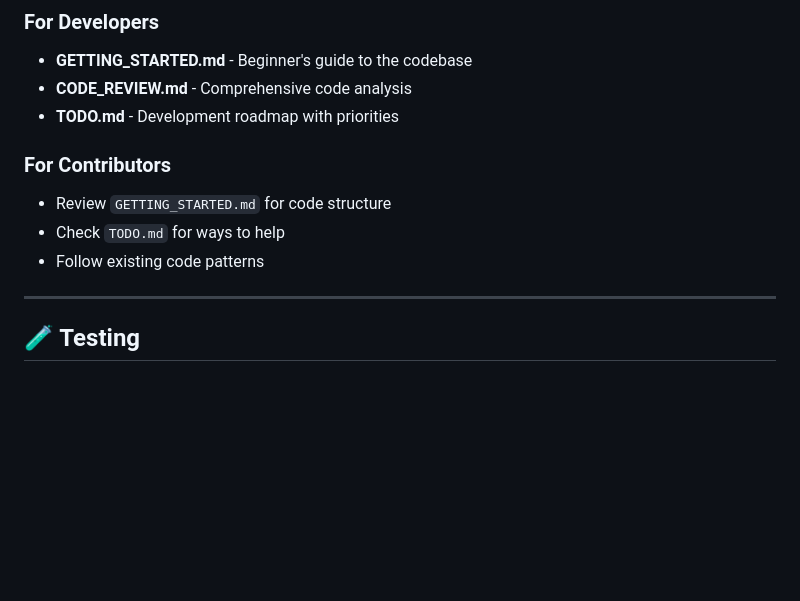
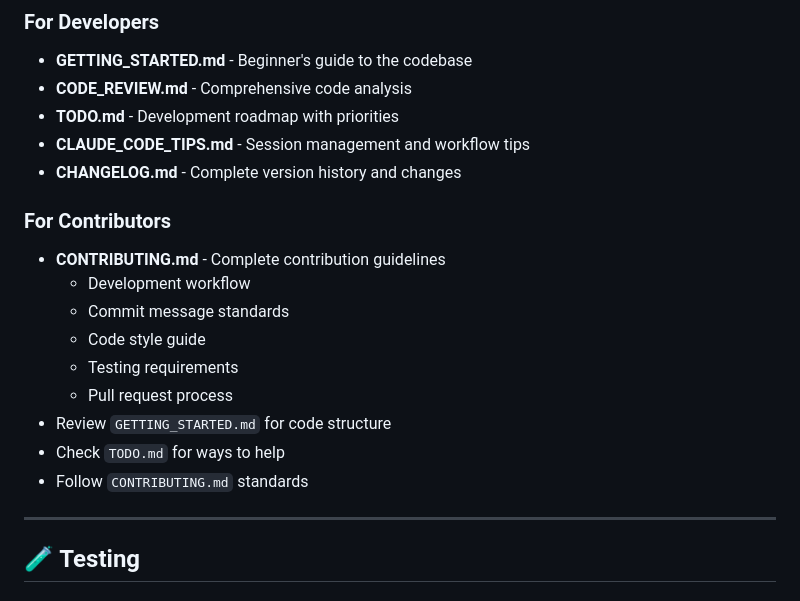
Before and after one commit to drock8732-cmd/ai-video-generation-directory, a Markdown page: README.md, the part around one of its changes. GitHub-like rendering; blank space fills up the shorter version.

```diff
--- a/README.md
+++ b/README.md
@@ -394,11 +404,19 @@ See `TODO.md` for complete development checklist.
 - **GETTING_STARTED.md** - Beginner's guide to the codebase
 - **CODE_REVIEW.md** - Comprehensive code analysis
 - **TODO.md** - Development roadmap with priorities
+- **CLAUDE_CODE_TIPS.md** - Session management and workflow tips
+- **CHANGELOG.md** - Complete version history and changes
 
 ### For Contributors
+- **CONTRIBUTING.md** - Complete contribution guidelines
+  - Development workflow
+  - Commit message standards
+  - Code style guide
+  - Testing requirements
+  - Pull request process
 - Review `GETTING_STARTED.md` for code structure
 - Check `TODO.md` for ways to help
-- Follow existing code patterns
+- Follow `CONTRIBUTING.md` standards
 
 ---
 
```
Also changed, not shown: other parts of README.md (+31 -19 lines).
